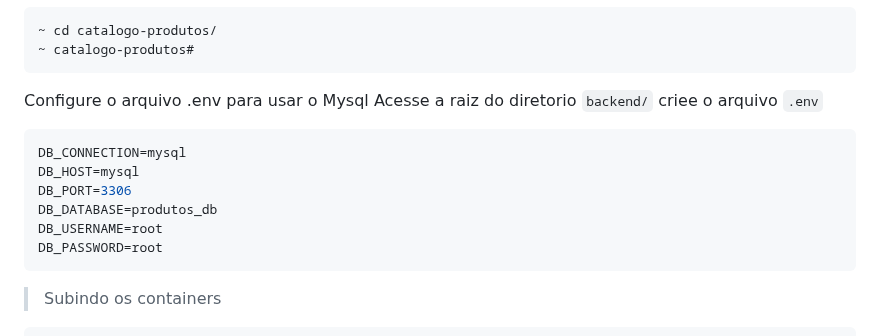
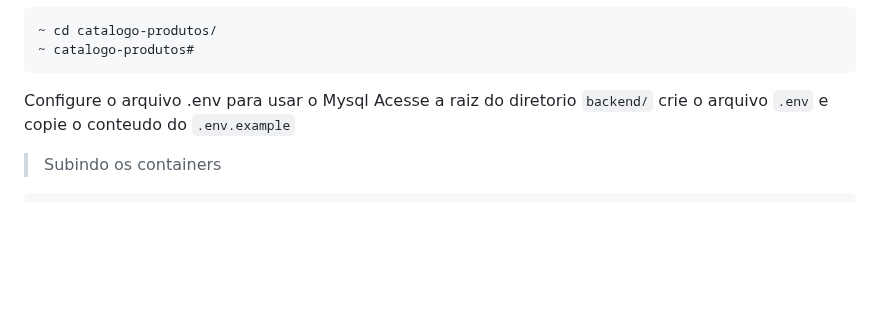
Before and after one commit to JhonMercedes/desafio-projeto-vue-laravel, a Markdown page: README.md, the part around the change. Drawn GitHub-style; blank space fills up the shorter version.

Commit message:
docs: atualizando documentação

```diff
--- a/README.md
+++ b/README.md
@@ -60,15 +60,7 @@ cd nome-do-repo
 ~~~
 
 Configure o arquivo .env para usar o Mysql
-Acesse a raiz do diretorio `backend/` criee o arquivo `.env`
-~~~env
-DB_CONNECTION=mysql
-DB_HOST=mysql
-DB_PORT=3306
-DB_DATABASE=produtos_db
-DB_USERNAME=root
-DB_PASSWORD=root
-~~~
+Acesse a raiz do diretorio `backend/` crie o arquivo `.env` e copie o conteudo do `.env.example`
 
 > Subindo os containers
 
```
